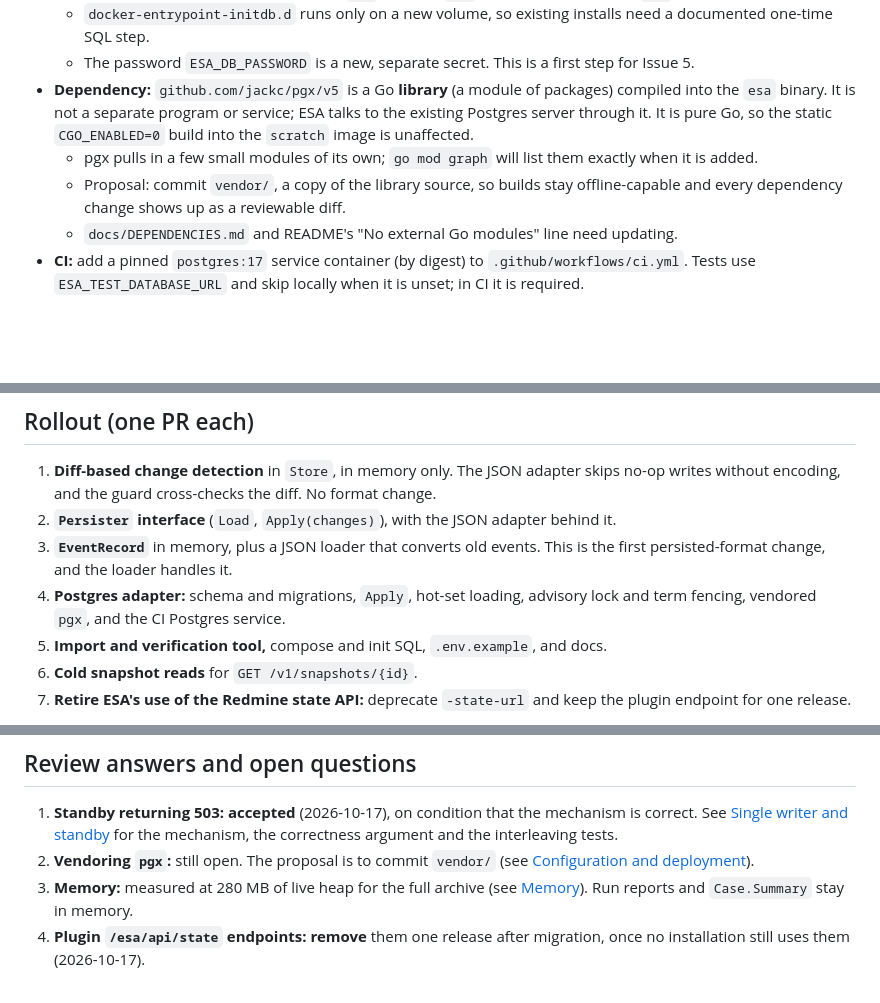
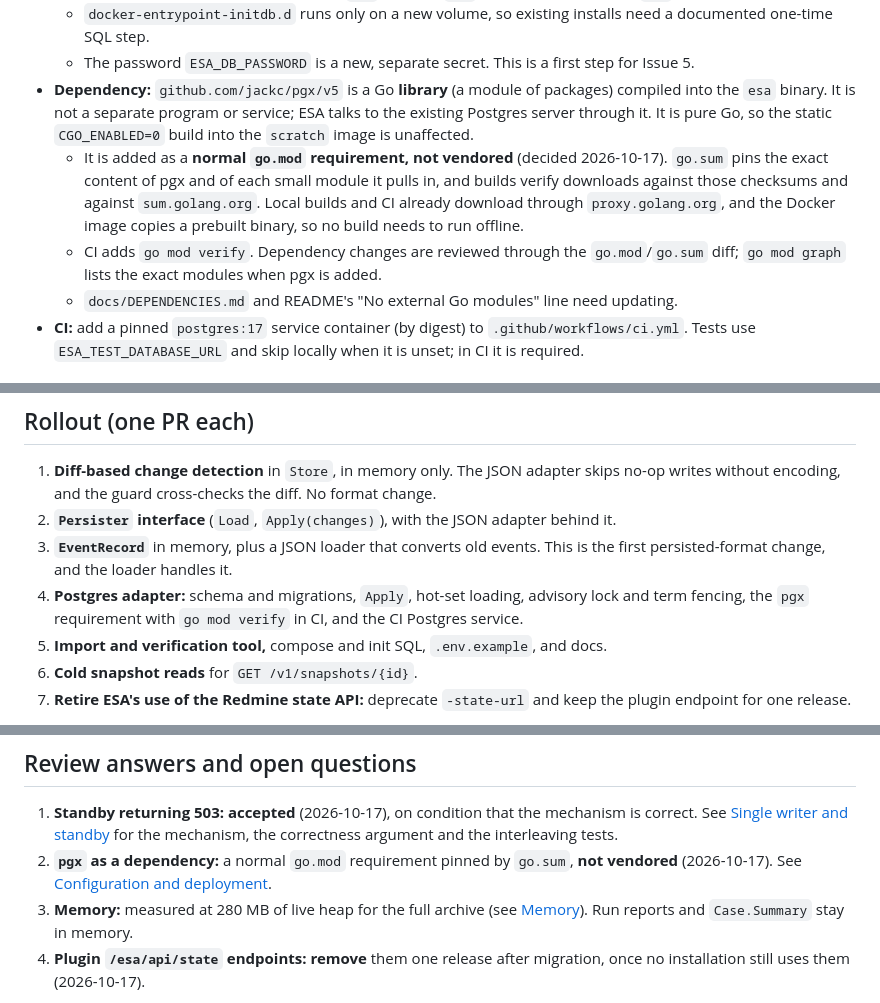
Before and after one commit to SDUzbh/esa, a Markdown page: docs/STORAGE_DESIGN.md, 3 parts joined by grey strips. GitHub-like rendering; blank space fills up the shorter version.

Commit message:
Design: add pgx as a normal go.mod requirement, not vendored
go.sum already pins exact module content and builds verify it against
sum.golang.org; local builds and CI download through proxy.golang.org,
and the Docker image copies a prebuilt binary, so nothing needs offline
builds. CI adds go mod verify.

Co-Authored-By: Claude Opus 5.5 <noreply@anthropic.com>

```diff
--- a/docs/STORAGE_DESIGN.md
+++ b/docs/STORAGE_DESIGN.md
@@ -289,8 +289,8 @@ After migration:
   - `docker-entrypoint-initdb.d` runs only on a new volume, so existing installs need a documented one-time SQL step.
   - The password `ESA_DB_PASSWORD` is a new, separate secret. This is a first step for Issue 5.
 - **Dependency:** `github.com/jackc/pgx/v5` is a Go **library** (a module of packages) compiled into the `esa` binary. It is not a separate program or service; ESA talks to the existing Postgres server through it. It is pure Go, so the static `CGO_ENABLED=0` build into the `scratch` image is unaffected.
-  - pgx pulls in a few small modules of its own; `go mod graph` will list them exactly when it is added.
-  - Proposal: commit `vendor/`, a copy of the library source, so builds stay offline-capable and every dependency change shows up as a reviewable diff.
+  - It is added as a **normal `go.mod` requirement, not vendored** (decided 2026-10-17). `go.sum` pins the exact content of pgx and of each small module it pulls in, and builds verify downloads against those checksums and against `sum.golang.org`. Local builds and CI already download through `proxy.golang.org`, and the Docker image copies a prebuilt binary, so no build needs to run offline.
+  - CI adds `go mod verify`. Dependency changes are reviewed through the `go.mod`/`go.sum` diff; `go mod graph` lists the exact modules when pgx is added.
   - `docs/DEPENDENCIES.md` and README's "No external Go modules" line need updating.
 - **CI:** add a pinned `postgres:17` service container (by digest) to `.github/workflows/ci.yml`. Tests use `ESA_TEST_DATABASE_URL` and skip locally when it is unset; in CI it is required.
 
@@ -331,7 +331,7 @@ After migration:
 1. **Diff-based change detection** in `Store`, in memory only. The JSON adapter skips no-op writes without encoding, and the guard cross-checks the diff. No format change.
 2. **`Persister` interface** (`Load`, `Apply(changes)`), with the JSON adapter behind it.
 3. **`EventRecord`** in memory, plus a JSON loader that converts old events. This is the first persisted-format change, and the loader handles it.
-4. **Postgres adapter:** schema and migrations, `Apply`, hot-set loading, advisory lock and term fencing, vendored `pgx`, and the CI Postgres service.
+4. **Postgres adapter:** schema and migrations, `Apply`, hot-set loading, advisory lock and term fencing, the `pgx` requirement with `go mod verify` in CI, and the CI Postgres service.
 5. **Import and verification tool,** compose and init SQL, `.env.example`, and docs.
 6. **Cold snapshot reads** for `GET /v1/snapshots/{id}`.
 7. **Retire ESA's use of the Redmine state API:** deprecate `-state-url` and keep the plugin endpoint for one release.
@@ -348,6 +348,6 @@ Each step leaves `main` releasable. Steps 1–3 also speed up the JSON adapter.
 ## Review answers and open questions
 
 1. **Standby returning 503: accepted** (2026-10-17), on condition that the mechanism is correct. See [Single writer and standby](#single-writer-and-standby) for the mechanism, the correctness argument and the interleaving tests.
-2. **Vendoring `pgx`:** still open. The proposal is to commit `vendor/` (see [Configuration and deployment](#configuration-and-deployment)).
+2. **`pgx` as a dependency:** a normal `go.mod` requirement pinned by `go.sum`, **not vendored** (2026-10-17). See [Configuration and deployment](#configuration-and-deployment).
 3. **Memory:** measured at 280 MB of live heap for the full archive (see [Memory](#memory)). Run reports and `Case.Summary` stay in memory.
 4. **Plugin `/esa/api/state` endpoints: remove** them one release after migration, once no installation still uses them (2026-10-17).
```
